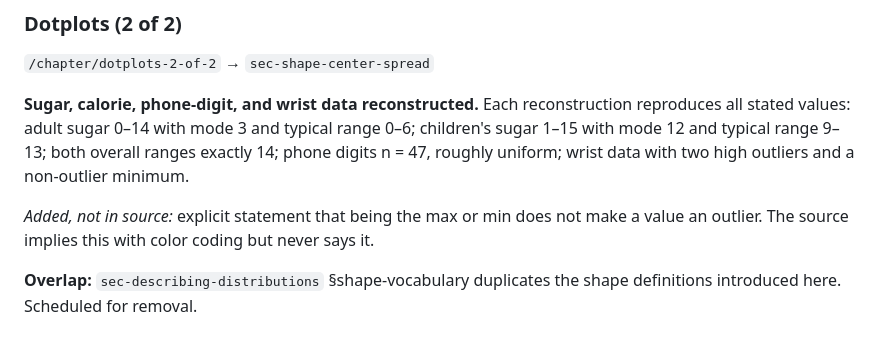
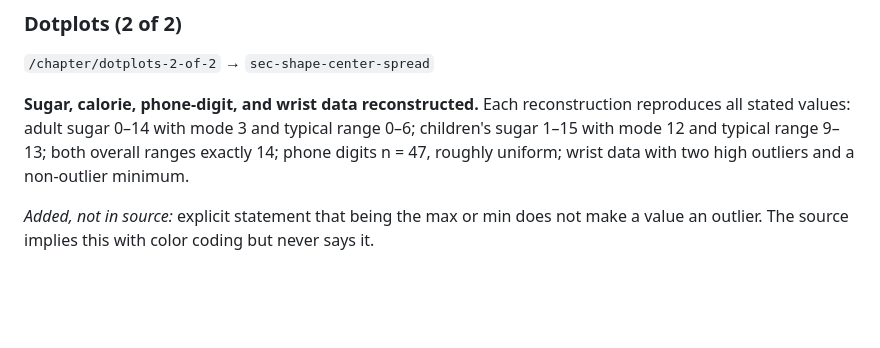
Before and after one commit to frabonim/intro_stats_book, a Markdown page: SOURCES.md, the part around the change. Drawn GitHub-style; blank space fills up the shorter version.

```diff
--- a/SOURCES.md
+++ b/SOURCES.md
@@ -141,7 +141,3 @@ high outliers and a non-outlier minimum.
 *Added, not in source:* explicit statement that being the max or
 min does not make a value an outlier. The source implies this
 with color coding but never says it.
-
-**Overlap:** `sec-describing-distributions` §shape-vocabulary
-duplicates the shape definitions introduced here. Scheduled for
-removal.
```
